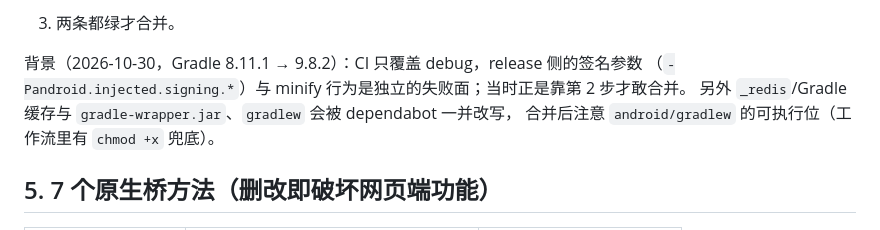
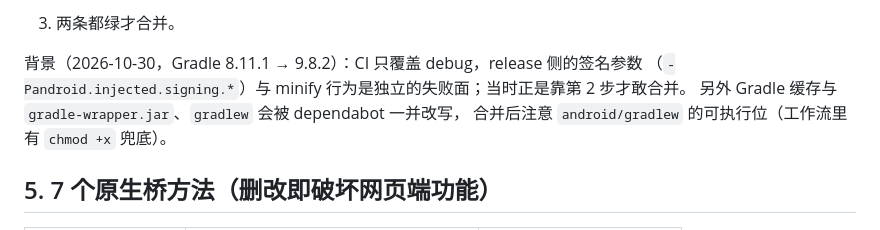
Before and after one commit to tianbops/zhipei, a Markdown page: AGENTS.md, the part around the change. GitHub-like rendering.

Commit message:
docs: 修正笔误（去掉无关的 _redis 字样）

```diff
--- a/AGENTS.md
+++ b/AGENTS.md
@@ -79,7 +79,7 @@ git push origin main
 
 背景（2026-10-30，Gradle 8.11.1 → 9.8.2）：CI 只覆盖 debug，release 侧的签名参数
 （`-Pandroid.injected.signing.*`）与 minify 行为是独立的失败面；当时正是靠第 2 步才敢合并。
-另外 `_redis`/Gradle 缓存与 `gradle-wrapper.jar`、`gradlew` 会被 dependabot 一并改写，
+另外 Gradle 缓存与 `gradle-wrapper.jar`、`gradlew` 会被 dependabot 一并改写，
 合并后注意 `android/gradlew` 的可执行位（工作流里有 `chmod +x` 兜底）。
 
 ## 5. 7 个原生桥方法（删改即破坏网页端功能）
```
